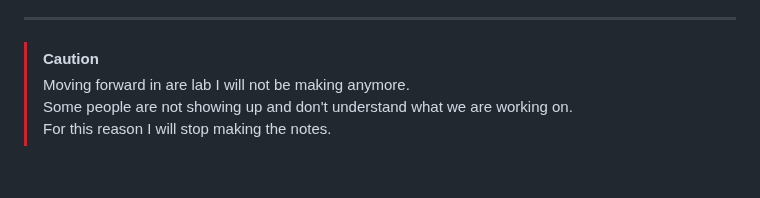
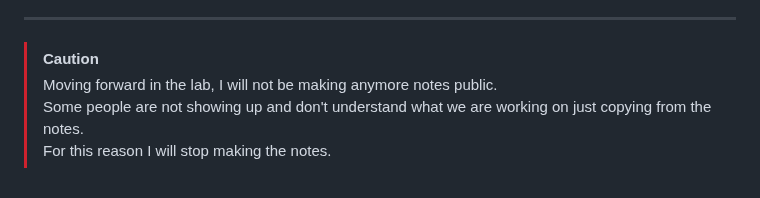
Before and after one commit to Csimmons117/csun_cit, a Markdown page: cit270/08-week8-private-network.md, the part around the change. Rendered like a GitHub page.

```diff
--- a/cit270/08-week8-private-network.md
+++ b/cit270/08-week8-private-network.md
@@ -136,15 +136,15 @@ End of lab 10/19/2024
 
 ---
 > [!CAUTION]
-> Moving forward in are lab I will not be making anymore. <br>
-> Some people are not showing up and don't understand what we are working on.<br>
+> Moving forward in the lab, I will not be making anymore notes public. <br>
+> Some people are not showing up and don't understand what we are working on just copying from the notes.<br>
 > For this reason I will stop making the notes.
 
 <!--
 Amazon provides network strong. We will work on EFS. EFS is not supported on windows
 
 ### Creating a EFS
-1.
-2.
+1. search click EFS
+2. Click on file system
 3.
 -->
```
